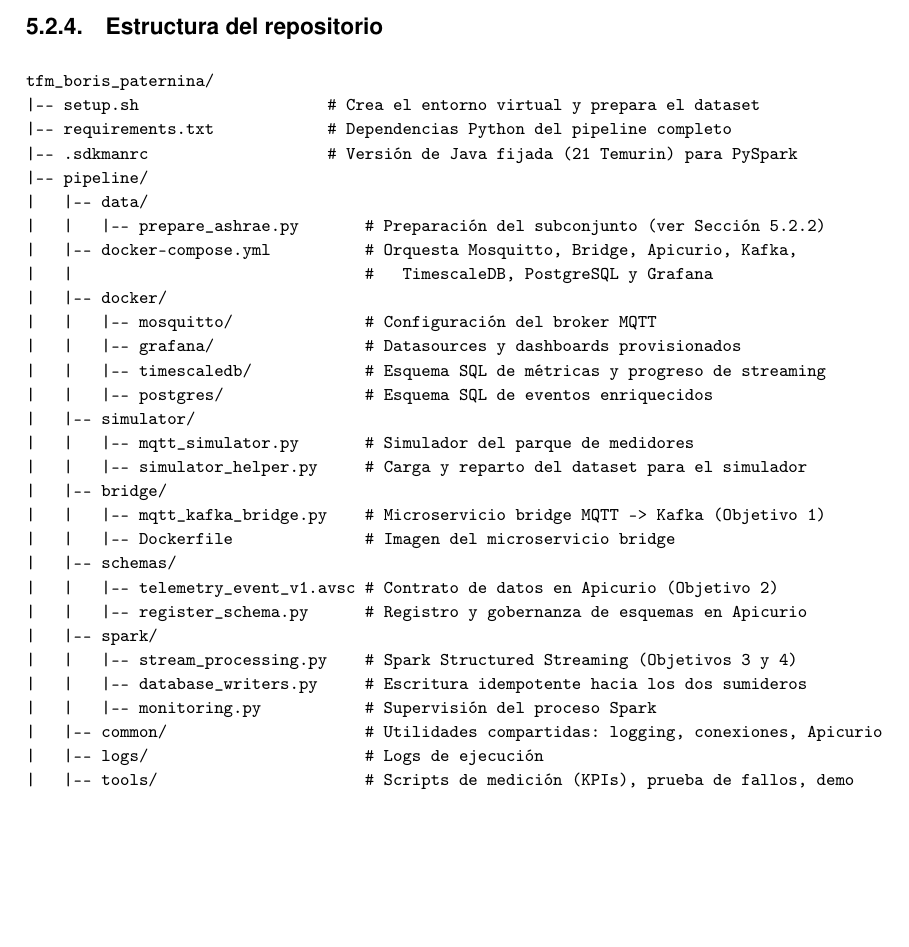
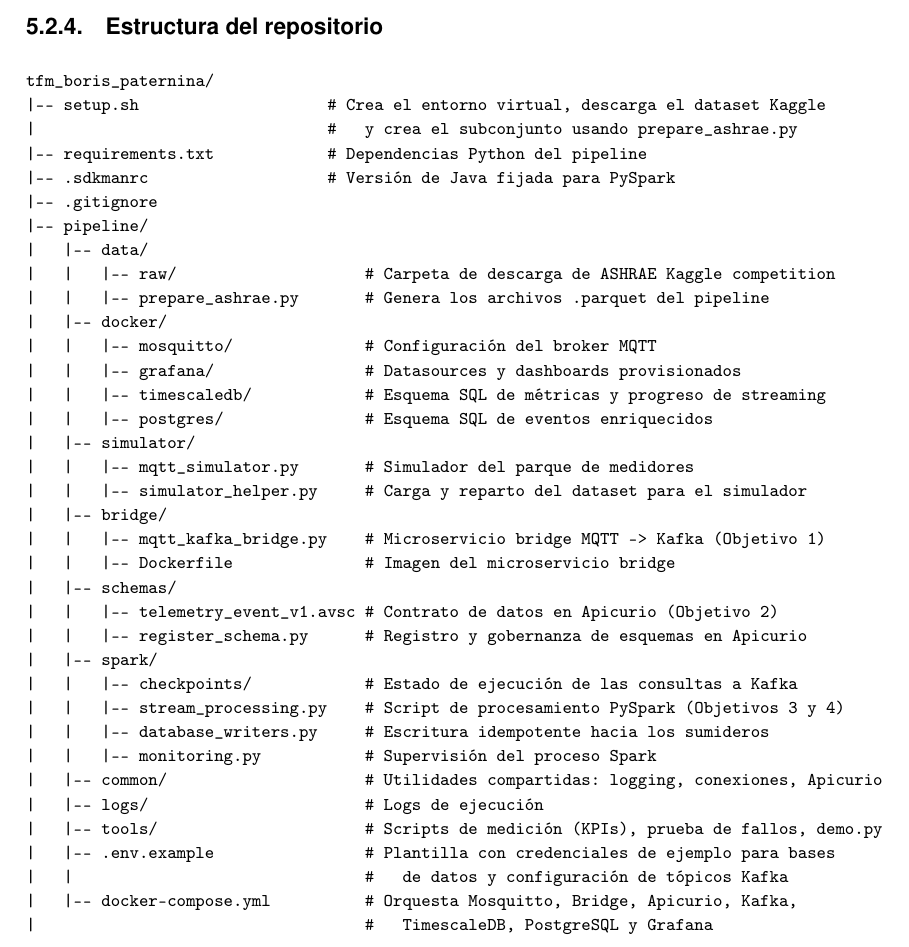
Before and after one commit to paterninausa/uea_tfm, a LaTeX document (docs/main.tex, which reads docs/capitulos/Desarrollo.tex): part of page 27 of 53, cut so that both start at the same text, the shorter picture padded with empty space. Compiled offline with pdfLaTeX.

Commit message:
correcciones al arbol del repositorio

```diff
--- a/docs/capitulos/Desarrollo.tex
+++ b/docs/capitulos/Desarrollo.tex
@@ -109,14 +109,15 @@
 {\footnotesize
 \begin{verbatim}
 tfm_boris_paternina/
-|-- setup.sh                    # Crea el entorno virtual y prepara el dataset
-|-- requirements.txt            # Dependencias Python del pipeline completo
-|-- .sdkmanrc                   # Versión de Java fijada (21 Temurin) para PySpark
+|-- setup.sh                    # Crea el entorno virtual, descarga el dataset Kaggle
+|                               #   y crea el subconjunto usando prepare_ashrae.py
+|-- requirements.txt            # Dependencias Python del pipeline
+|-- .sdkmanrc                   # Versión de Java fijada para PySpark
+|-- .gitignore
 |-- pipeline/
 |   |-- data/
-|   |   |-- prepare_ashrae.py       # Preparación del subconjunto (ver Sección 5.2.2)
-|   |-- docker-compose.yml          # Orquesta Mosquitto, Bridge, Apicurio, Kafka,
-|   |                               #   TimescaleDB, PostgreSQL y Grafana
+|   |   |-- raw/                    # Carpeta de descarga de ASHRAE Kaggle competition
+|   |   |-- prepare_ashrae.py       # Genera los archivos .parquet del pipeline
 |   |-- docker/
 |   |   |-- mosquitto/              # Configuración del broker MQTT
 |   |   |-- grafana/                # Datasources y dashboards provisionados
@@ -132,12 +133,17 @@
 |   |   |-- telemetry_event_v1.avsc # Contrato de datos en Apicurio (Objetivo 2)
 |   |   |-- register_schema.py      # Registro y gobernanza de esquemas en Apicurio
 |   |-- spark/
-|   |   |-- stream_processing.py    # Spark Structured Streaming (Objetivos 3 y 4)
-|   |   |-- database_writers.py     # Escritura idempotente hacia los dos sumideros
+|   |   |-- checkpoints/            # Estado de ejecución de las consultas a Kafka
+|   |   |-- stream_processing.py    # Script de procesamiento PySpark (Objetivos 3 y 4)
+|   |   |-- database_writers.py     # Escritura idempotente hacia los sumideros
 |   |   |-- monitoring.py           # Supervisión del proceso Spark
 |   |-- common/                     # Utilidades compartidas: logging, conexiones, Apicurio
 |   |-- logs/                       # Logs de ejecución
-|   |-- tools/                      # Scripts de medición (KPIs), prueba de fallos, demo
+|   |-- tools/                      # Scripts de medición (KPIs), prueba de fallos, demo.py
+|   |-- .env.example                # Plantilla con credenciales de ejemplo para bases
+|   |                               #   de datos y configuración de tópicos Kafka
+|   |-- docker-compose.yml          # Orquesta Mosquitto, Bridge, Apicurio, Kafka,
+|                                   #   TimescaleDB, PostgreSQL y Grafana
 |-- powerbi/
     |-- powerbi_dashboard_analitico.pbip            # Proyecto Power BI (formato PBIP)
     |-- powerbi_dashboard_analitico.Report/         # Definición de páginas y visuales
```
Also changed, not shown: docs/main.pdf.
